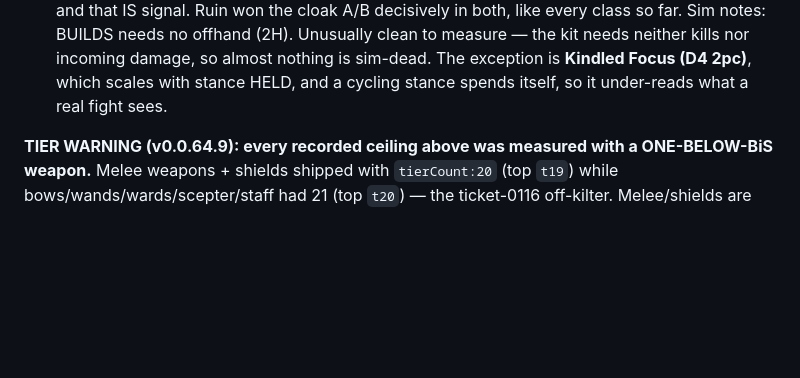
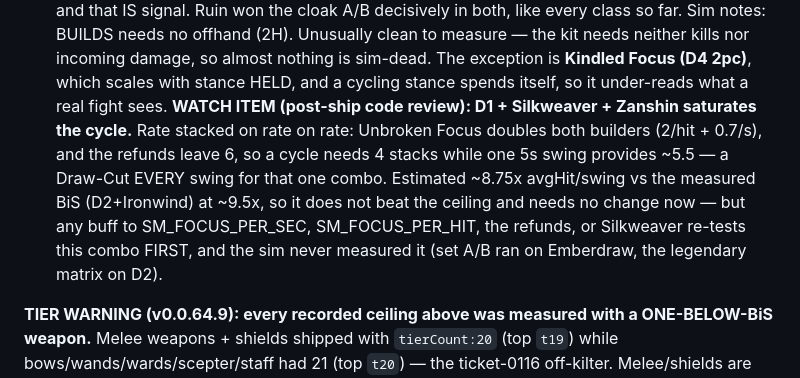
Before and after one commit to Catgenova/fantasyfrontiers, a Markdown page: CLAUDE.md, the part around the change. Rendered like a GitHub page; blank space fills up the shorter version.

Commit message:
Record the Samurai review's watch item: D1+Silkweaver+Zanshin saturates
Section-by-section post-ship review of the Draw-Cut found the mechanics sound
(ordering, caps, re-entrancy, offline capture, per-foe resets all verified in
code) and one unmeasured combo: with Unbroken Focus doubling both builders and
both refunds stacked, a cycle needs 4 stacks while a 5s swing provides ~5.5, so
that one build draws every swing. Estimated below the measured BiS, so no
change -- but it re-tests first on any buff to the rate knobs, and the sim never
measured it.

Co-Authored-By: Claude Opus 4.8 <noreply@anthropic.com>
Claude-Session: https://claude.ai/code/session_015AXu6pH9XVruzuzAhgYMKX

```diff
--- a/CLAUDE.md
+++ b/CLAUDE.md
@@ -561,6 +561,12 @@ signal. Ruin won the cloak A/B decisively in both, like every class so far.
 Sim notes: BUILDS needs no offhand (2H). Unusually clean to measure — the kit needs neither kills nor incoming
 damage, so almost nothing is sim-dead. The exception is **Kindled Focus (D4 2pc)**, which scales with stance
 HELD, and a cycling stance spends itself, so it under-reads what a real fight sees.
+**WATCH ITEM (post-ship code review): D1 + Silkweaver + Zanshin saturates the cycle.** Rate stacked on rate on
+rate: Unbroken Focus doubles both builders (2/hit + 0.7/s), and the refunds leave 6, so a cycle needs 4 stacks
+while one 5s swing provides ~5.5 — a Draw-Cut EVERY swing for that one combo. Estimated ~8.75x avgHit/swing vs
+the measured BiS (D2+Ironwind) at ~9.5x, so it does not beat the ceiling and needs no change now — but any buff
+to SM_FOCUS_PER_SEC, SM_FOCUS_PER_HIT, the refunds, or Silkweaver re-tests this combo FIRST, and the sim never
+measured it (set A/B ran on Emberdraw, the legendary matrix on D2).
 
 **TIER WARNING (v0.0.64.9): every recorded ceiling above was measured with a ONE-BELOW-BiS weapon.**
 Melee weapons + shields shipped with `tierCount:20` (top `t19`) while bows/wands/wards/scepter/staff had
```
